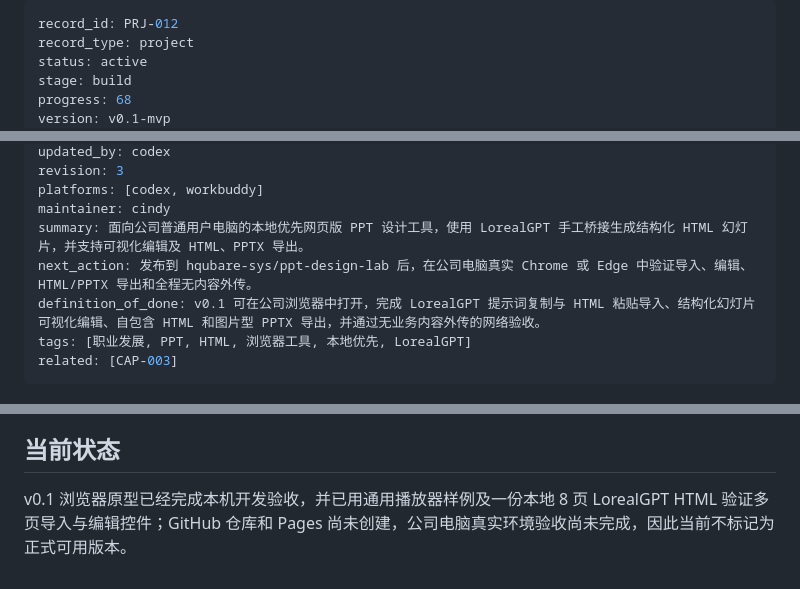
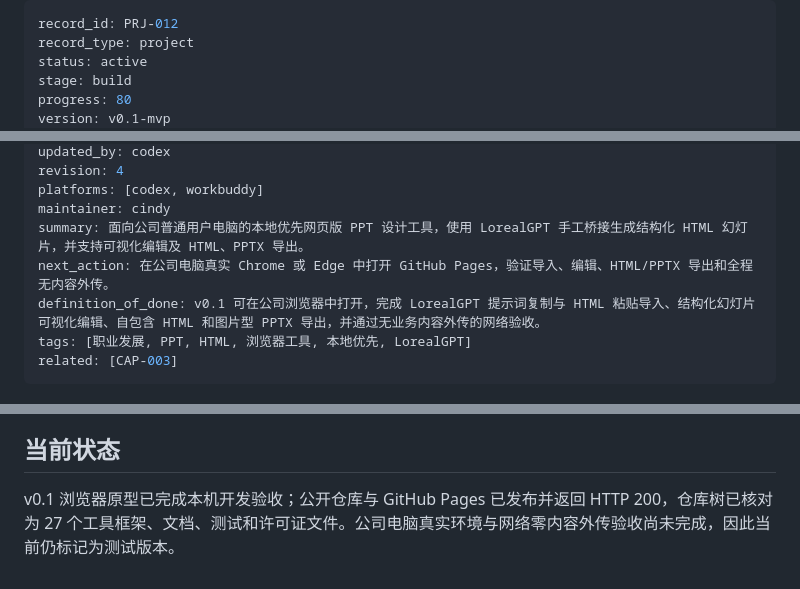
Before and after one commit to hqubare-sys/ppt-design-lab, a Markdown page: README.md, 3 parts joined by grey strips. Drawn GitHub-style.

Commit message:
Update publication status and links

```diff
--- a/README.md
+++ b/README.md
@@ -3,6 +3,6 @@ record_id: PRJ-012
 record_type: project
 status: active
 stage: build
-progress: 68
+progress: 80
 version: v0.1-mvp
 created: 2026-08-23
@@ -11,9 +11,9 @@ last_progress_update: 2026-08-23
 updated_by: codex
-revision: 3
+revision: 4
 platforms: [codex, workbuddy]
 maintainer: cindy
 summary: 面向公司普通用户电脑的本地优先网页版 PPT 设计工具，使用 LorealGPT 手工桥接生成结构化 HTML 幻灯片，并支持可视化编辑及 HTML、PPTX 导出。
-next_action: 发布到 hqubare-sys/ppt-design-lab 后，在公司电脑真实 Chrome 或 Edge 中验证导入、编辑、HTML/PPTX 导出和全程无内容外传。
+next_action: 在公司电脑真实 Chrome 或 Edge 中打开 GitHub Pages，验证导入、编辑、HTML/PPTX 导出和全程无内容外传。
 definition_of_done: v0.1 可在公司浏览器中打开，完成 LorealGPT 提示词复制与 HTML 粘贴导入、结构化幻灯片可视化编辑、自包含 HTML 和图片型 PPTX 导出，并通过无业务内容外传的网络验收。
 tags: [职业发展, PPT, HTML, 浏览器工具, 本地优先, LorealGPT]
 related: [CAP-003]
@@ -116,4 +116,4 @@ python3 scripts/audit_project.py
 
 ## 当前状态
 
-v0.1 浏览器原型已经完成本机开发验收，并已用通用播放器样例及一份本地 8 页 LorealGPT HTML 验证多页导入与编辑控件；GitHub 仓库和 Pages 尚未创建，公司电脑真实环境验收尚未完成，因此当前不标记为正式可用版本。
+v0.1 浏览器原型已完成本机开发验收；公开仓库与 GitHub Pages 已发布并返回 HTTP 200，仓库树已核对为 27 个工具框架、文档、测试和许可证文件。公司电脑真实环境与网络零内容外传验收尚未完成，因此当前仍标记为测试版本。
```
Also changed, not shown: other parts of README.md (+2 -2 lines).
